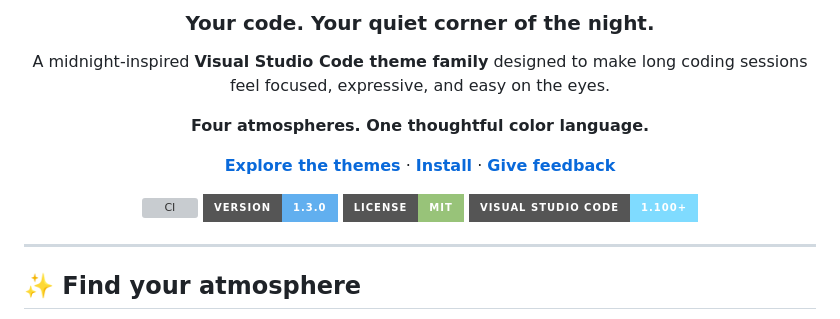
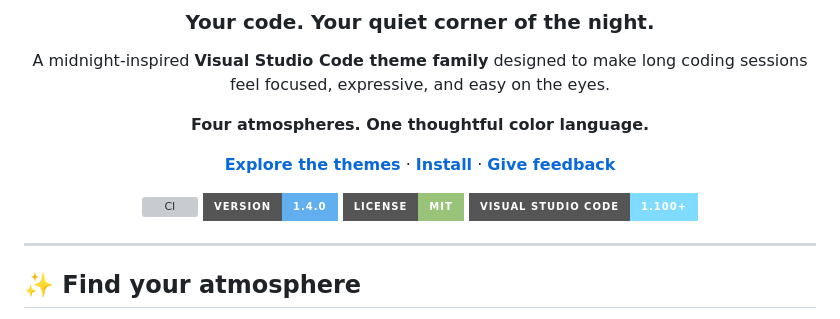
Before and after one commit to Ava-91/ava-night, a Markdown page: README.md, the part around the change. GitHub-like rendering; badges without logos; grey boxes are pictures that could not be loaded.

Commit message:
docs: update README badge for v1.4.0

```diff
--- a/README.md
+++ b/README.md
@@ -17,7 +17,7 @@ A midnight-inspired **Visual Studio Code theme family** designed to make long co
 </p>
 
 [![CI](https://github.com/Ava-91/ava-night/actions/workflows/ci.yml/badge.svg)](https://github.com/Ava-91/ava-night/actions/workflows/ci.yml)
-[![Version](https://img.shields.io/badge/version-1.3.0-61AFEF?style=for-the-badge)](https://github.com/Ava-91/ava-night/releases)
+[![Version](https://img.shields.io/badge/version-1.4.0-61AFEF?style=for-the-badge)](https://github.com/Ava-91/ava-night/releases)
 [![License: MIT](https://img.shields.io/badge/license-MIT-98C379?style=for-the-badge)](LICENSE)
 [![VS Code](https://img.shields.io/badge/Visual%20Studio%20Code-1.100%2B-7FDBFF?style=for-the-badge&logo=visualstudiocode&logoColor=white)](https://code.visualstudio.com/)
 
```
